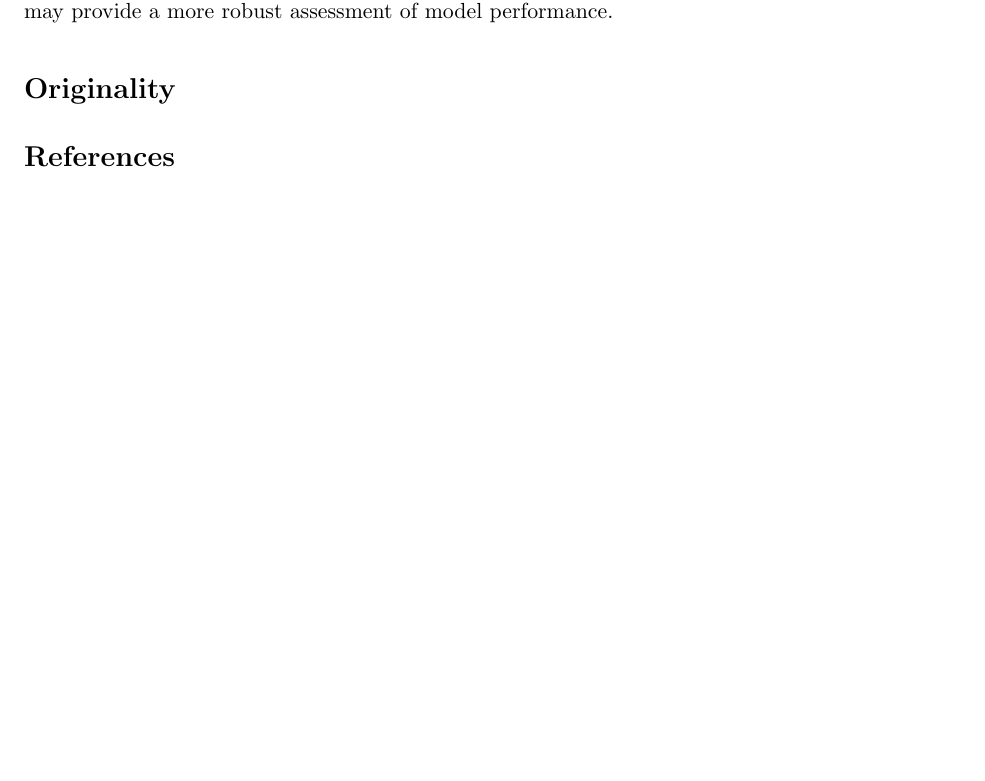
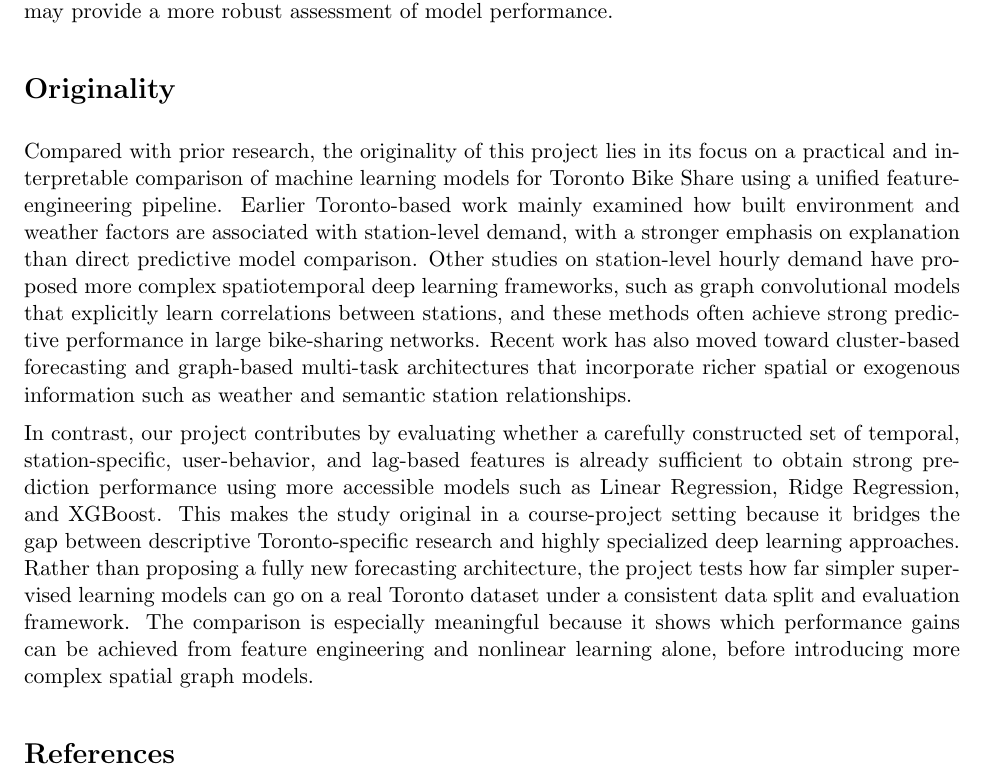
Before and after one commit to YifanTonyJu/CSCC11-bikeshare-demand-prediction, a LaTeX document (docs/report/report.tex): part of page 4 of 4, cut so that both start at the same text, the shorter picture padded with empty space. Compiled offline with pdfLaTeX.

Commit message:
Update report.tex

```diff
--- a/docs/report/report.tex
+++ b/docs/report/report.tex
@@ -106,7 +106,9 @@
 Future work can explore incorporating additional external data sources such as weather conditions and public events, which may influence bike demand. In addition, more advanced temporal modeling approaches, such as sequence-based models, could be considered to better capture long-term dependencies. Finally, alternative data splitting strategies, such as rolling time-based evaluation, may provide a more robust assessment of model performance.
 
 \section*{Originality}
-% TODO
+Compared with prior research, the originality of this project lies in its focus on a practical and interpretable comparison of machine learning models for Toronto Bike Share using a unified feature-engineering pipeline. Earlier Toronto-based work mainly examined how built environment and weather factors are associated with station-level demand, with a stronger emphasis on explanation than direct predictive model comparison. Other studies on station-level hourly demand have proposed more complex spatiotemporal deep learning frameworks, such as graph convolutional models that explicitly learn correlations between stations, and these methods often achieve strong predictive performance in large bike-sharing networks. Recent work has also moved toward cluster-based forecasting and graph-based multi-task architectures that incorporate richer spatial or exogenous information such as weather and semantic station relationships.
+
+In contrast, our project contributes by evaluating whether a carefully constructed set of temporal, station-specific, user-behavior, and lag-based features is already sufficient to obtain strong prediction performance using more accessible models such as Linear Regression, Ridge Regression, and XGBoost. This makes the study original in a course-project setting because it bridges the gap between descriptive Toronto-specific research and highly specialized deep learning approaches. Rather than proposing a fully new forecasting architecture, the project tests how far simpler supervised learning models can go on a real Toronto dataset under a consistent data split and evaluation framework. The comparison is especially meaningful because it shows which performance gains can be achieved from feature engineering and nonlinear learning alone, before introducing more complex spatial graph models.
 
 \bibliographystyle{plain}
 \bibliography{references}
```
